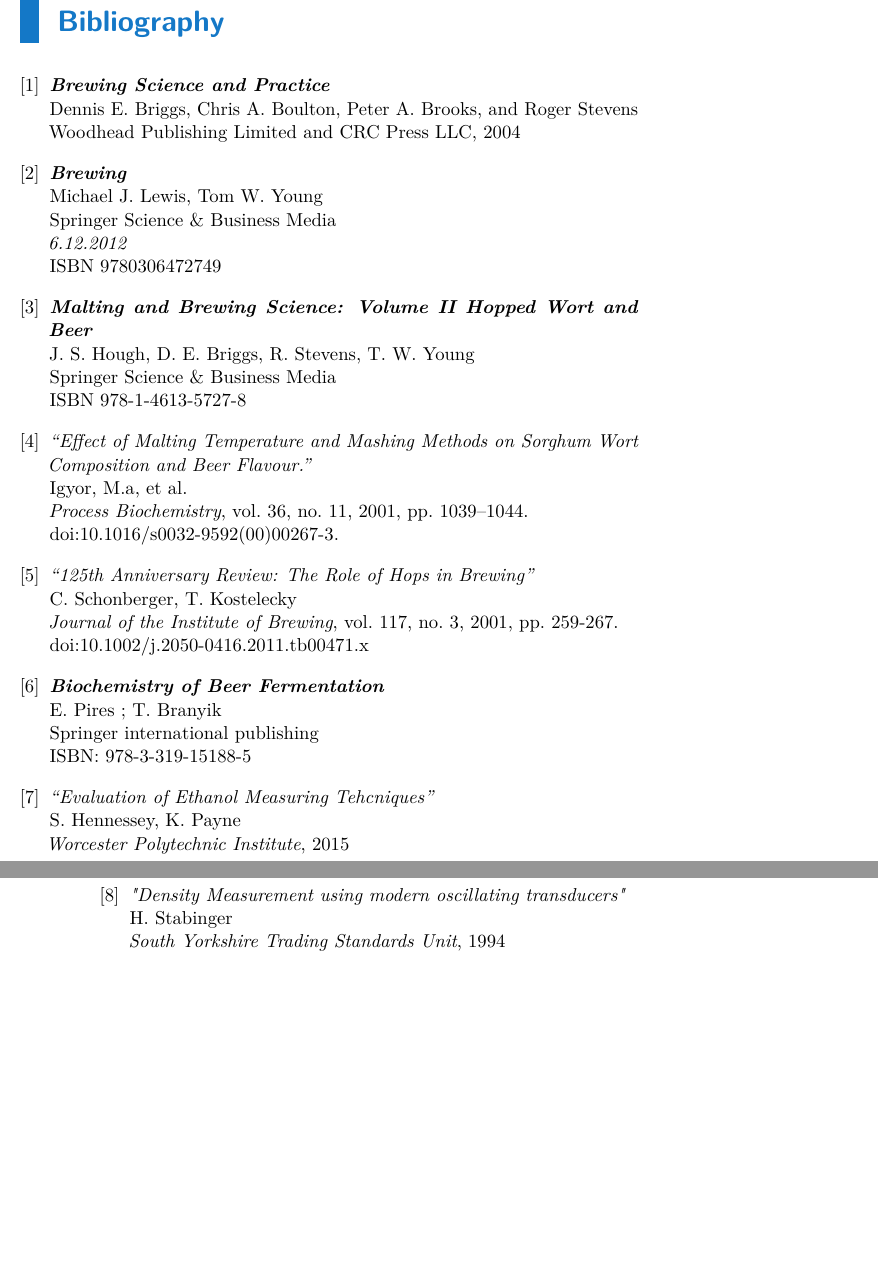
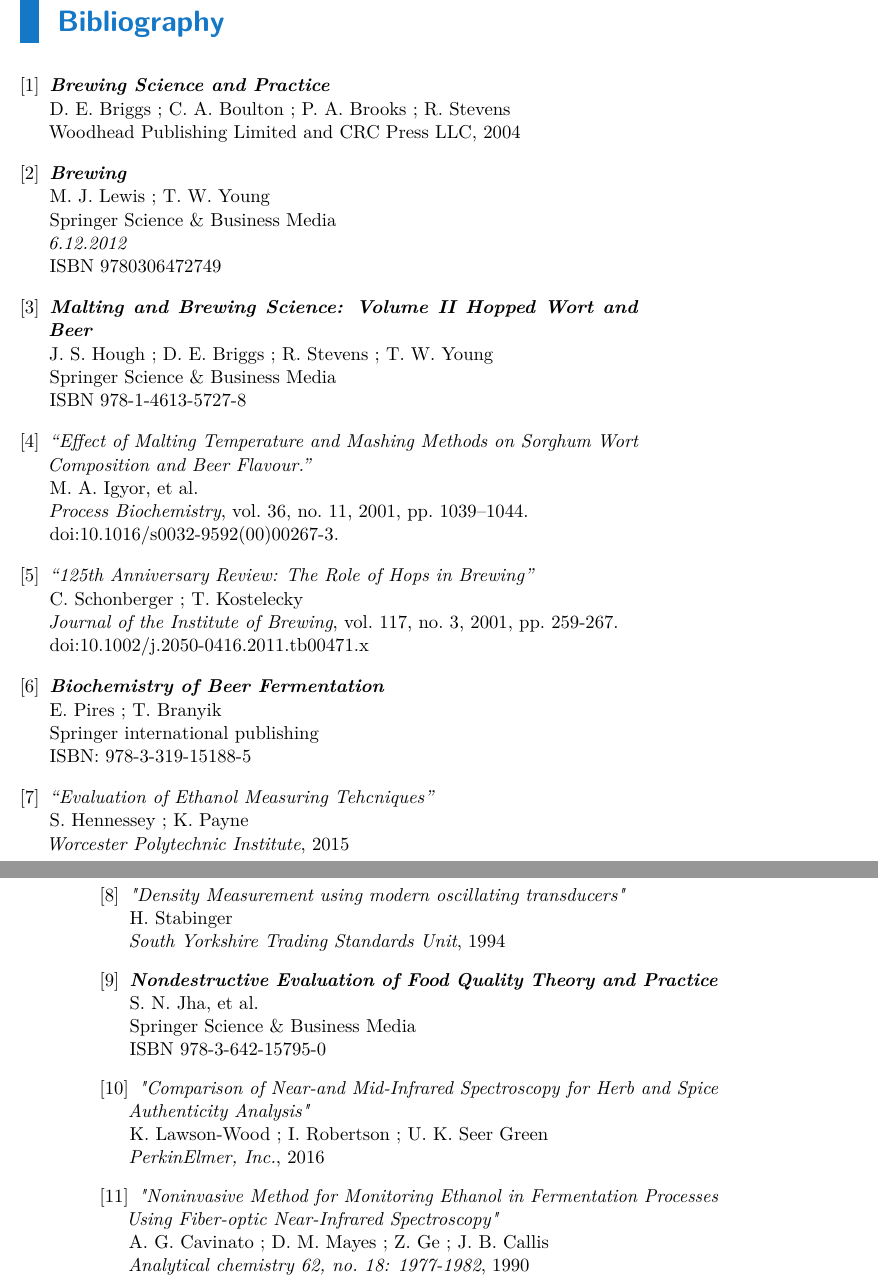
Before and after one commit to gilgoldman/Thesis, a LaTeX thesis (Write/Thesis.tex): two parts of pages 17 and 18 of 20, joined at a grey line, cut so that both start at the same text, the shorter picture padded with empty space. Compiled offline with pdfLaTeX.

Commit message:
Write chapter 2 NIR/MIR spectrophotometry, drop Enzymatic analysis.
Also, tons of new research stuff

```diff
--- a/Write/Thesis.tex
+++ b/Write/Thesis.tex
@@ -265,31 +284,31 @@
 \begin{thebibliography}{9}
 	\bibitem{Brewing_Science}
 	\textit{\textbf{Brewing Science and Practice}}\\
-	Dennis E. Briggs, Chris A. Boulton, Peter A. Brooks, and Roger Stevens\\
+	D. E. Briggs ; C. A. Boulton ; P. A. Brooks ; R. Stevens\\
 	Woodhead Publishing Limited and CRC Press LLC, 2004
 
 	\bibitem{Brewing}
 	\textit{\textbf{Brewing}}\\
-	Michael J. Lewis, Tom W. Young\\
+	M. J. Lewis ; T. W. Young\\
 	Springer Science \& Business Media\\
 	\textit{6.12.2012}\\
 	ISBN 9780306472749
 
 	\bibitem{Malting_Brewing}
 	\textit{\textbf{Malting and Brewing Science: Volume II Hopped Wort and Beer}}\\
-	J. S. Hough, D. E. Briggs, R. Stevens, T. W. Young\\
+	J. S. Hough ; D. E. Briggs ; R. Stevens ; T. W. Young\\
 	Springer Science \& Business Media\\
 	ISBN 978-1-4613-5727-8
 
 	\bibitem{Malting}
 	\textit{“Effect of Malting Temperature and Mashing Methods on Sorghum Wort Composition and Beer Flavour.”} \\
-	Igyor, M.a, et al. \\
+	M. A. Igyor, et al. \\
 	\textit{Process Biochemistry}, vol. 36, no. 11, 2001, pp. 1039–1044.\\
 	doi:10.1016/s0032-9592(00)00267-3.
 
 	\bibitem{Hops}
 	\textit{“125th Anniversary Review: The Role of Hops in Brewing”}\\
-	C. Schonberger, T. Kostelecky\\
+	C. Schonberger ; T. Kostelecky\\
 	\textit{Journal of the Institute of Brewing}, vol. 117, no. 3, 2001, pp. 259-267.\\
 	doi:10.1002/j.2050-0416.2011.tb00471.x
 
@@ -301,13 +320,32 @@
 
 	\bibitem{Ethanol_Measurement}
 	\textit{“Evaluation of Ethanol Measuring Tehcniques”}\\
-	S. Hennessey, K. Payne\\
+	S. Hennessey ; K. Payne\\
 	\textit{Worcester Polytechnic Institute}, 2015\\
 
 	\bibitem{Density_Measurement}
 	\textit{"Density Measurement using modern oscillating transducers"}\\
 	H. Stabinger\\
 	\textit{South Yorkshire Trading Standards Unit}, 1994
+
+	\bibitem{Nondestructive_Measurement}
+	\textit{\textbf{Nondestructive Evaluation of Food Quality Theory and Practice}}\\
+	S. N. Jha, et al.\\
+	Springer Science \& Business Media\\
+	ISBN 978-3-642-15795-0
+
+	\bibitem{NIR_For_Spices}
+	\textit{"Comparison of Near-and Mid-Infrared Spectroscopy for Herb and Spice Authenticity Analysis"}\\
+	K. Lawson-Wood ; I. Robertson ; U. K. Seer Green\\
+	\textit{PerkinElmer, Inc.}, 2016
+
+	\bibitem{NIR_Spectroscopy_Ethanol}
+	\textit{"Noninvasive Method for Monitoring Ethanol in Fermentation Processes Using Fiber-optic Near-Infrared Spectroscopy"}\\
+	A. G. Cavinato ; D. M. Mayes ; Z. Ge ; J. B. Callis\\
+	\textit{Analytical chemistry 62, no. 18: 1977-1982}, 1990
+
+
+
 \end{thebibliography}
 
 \ctutemplate{specification.as.chapter}
```
Also changed, not shown: Articles and Refrences/A_rapid_method_for_determination_of_ethanol_in_alc.pdf (added), Articles and Refrences/Ethanol_Gas_chromatography.pdf (added), Articles and Refrences/Ethanol_in_Beer_GasChromatography.pdf (added), Articles and Refrences/NIRS_Brain_soul1999.pdf (renamed from Articles and Refrences/NIRS_soul1999.pdf), Articles and Refrences/NIR_For_Ethanol.pdf (added), Pictures/ApproximateRangesOfNIRSMIRS.jpg (added), Pictures/BeerMakingFlowChart.eps (deleted), Pictures/Spectrometer.jpg (added), Pictures/Spectrometer_Scheme.jpg (added), Write/Spectrometer.jpg (added), Write/Spectrometer_Scheme.jpg (added), Write/Thesis.pdf, Write/Thesis.tex (33 more changed lines), 7 other files.
